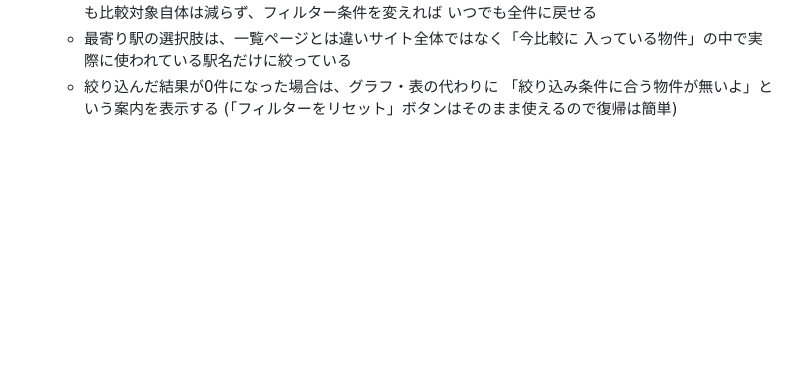
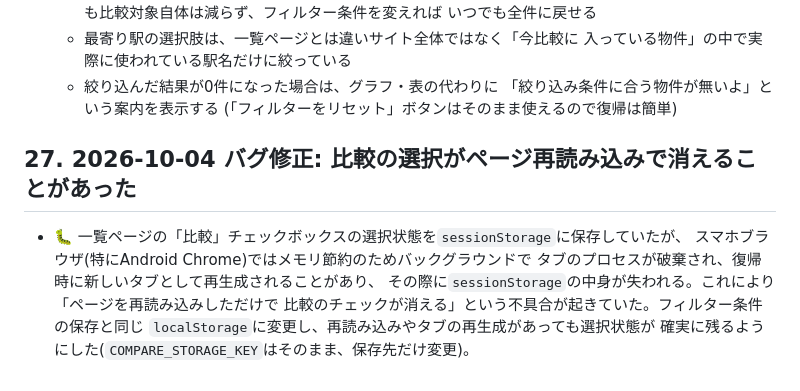
Before and after one commit to harubaru74-collab/heya-sagashi-journal, a Markdown page: DESIGN.md, the part around the change. Rendered like a GitHub page; blank space fills up the shorter version.

Commit message:
DESIGN.md: 比較選択のストレージ変更(sessionStorage→localStorage)を記録
Co-Authored-By: Claude Sonnet 5 <noreply@anthropic.com>
Claude-Session: https://claude.ai/code/session_01GeopdtxSQodbGDxKuTFW6S

```diff
--- a/DESIGN.md
+++ b/DESIGN.md
@@ -528,3 +528,13 @@ base = roomQuality*0.25 + rentValue*0.25 + commuteAccess*0.20
   - 絞り込んだ結果が0件になった場合は、グラフ・表の代わりに
     「絞り込み条件に合う物件が無いよ」という案内を表示する
     (「フィルターをリセット」ボタンはそのまま使えるので復帰は簡単)
+
+## 27. 2026-10-04 バグ修正: 比較の選択がページ再読み込みで消えることがあった
+
+- 🐛 一覧ページの「比較」チェックボックスの選択状態を`sessionStorage`に保存していたが、
+  スマホブラウザ(特にAndroid Chrome)ではメモリ節約のためバックグラウンドで
+  タブのプロセスが破棄され、復帰時に新しいタブとして再生成されることがあり、
+  その際に`sessionStorage`の中身が失われる。これにより「ページを再読み込みしただけで
+  比較のチェックが消える」という不具合が起きていた。フィルター条件の保存と同じ
+  `localStorage`に変更し、再読み込みやタブの再生成があっても選択状態が
+  確実に残るようにした(`COMPARE_STORAGE_KEY`はそのまま、保存先だけ変更)。
```
